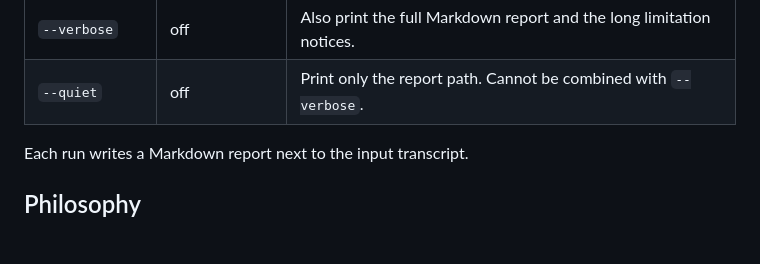
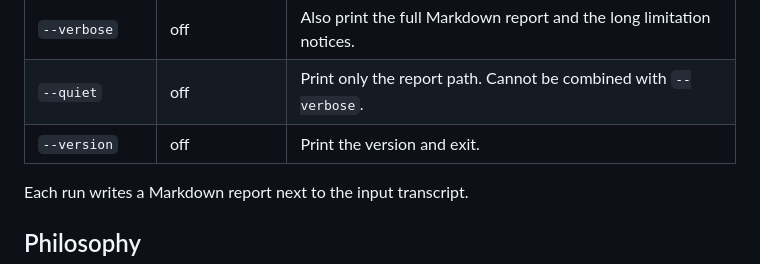
Before and after one commit to promethee/at-field, a Markdown page: README.md, the part around the change. GitHub-like rendering; blank space fills up the shorter version.

```diff
--- a/README.md
+++ b/README.md
@@ -69,6 +69,7 @@ Accepts `.srt` and `.vtt` (timestamps are kept in the report) or plain text (no
 | `--saturation-high <pct>` | `70` | High boundary for the saturation score, in percent. |
 | `--verbose` | off | Also print the full Markdown report and the long limitation notices. |
 | `--quiet` | off | Print only the report path. Cannot be combined with `--verbose`. |
+| `--version` | off | Print the version and exit. |
 
 Each run writes a Markdown report next to the input transcript.
 
```
Also changed, not shown: CHANGELOG.md (added, +20 -0 lines), TODO.md (+12 -65 lines).
